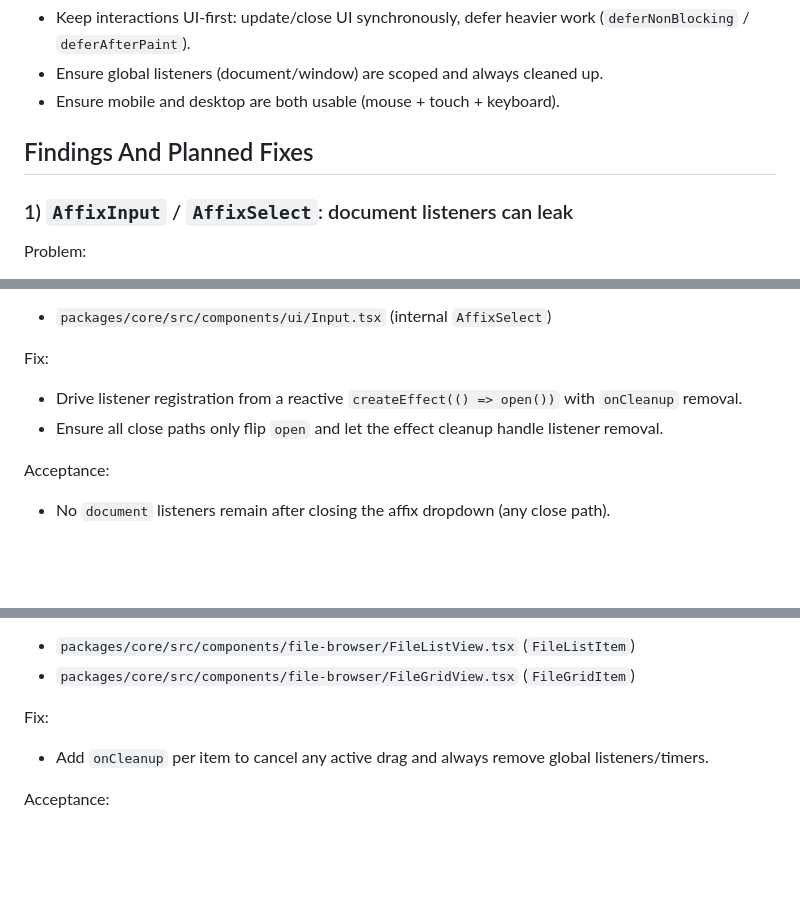
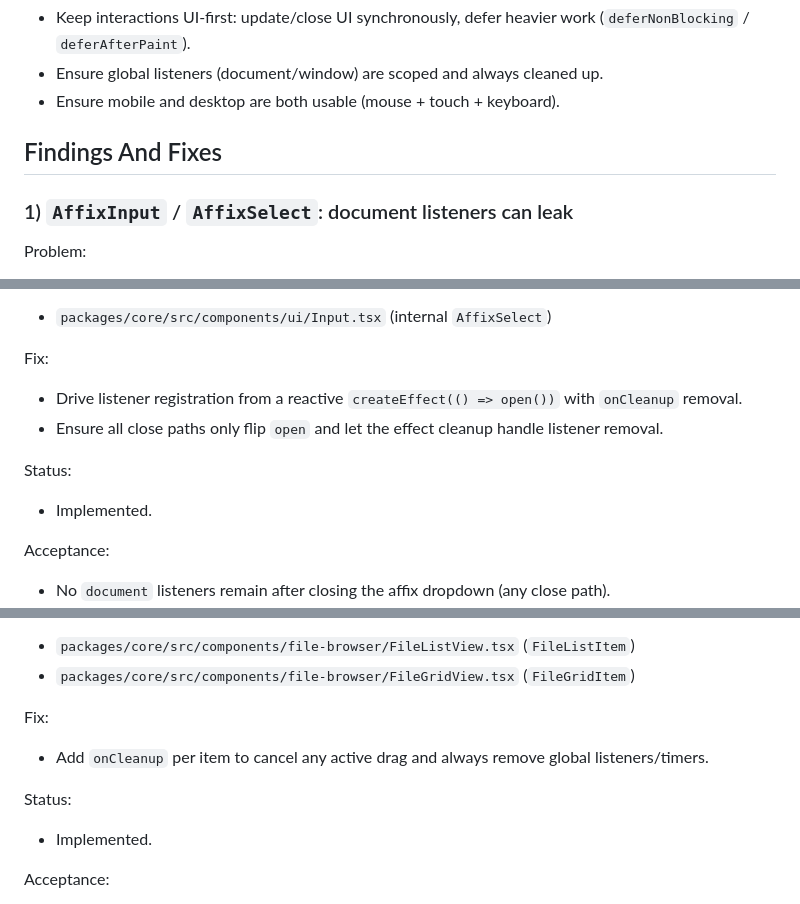
Before and after one commit to floegence/floe-webapp, a Markdown page: docs/ui-first-hardening.md, 3 parts joined by grey strips. Rendered like a GitHub page; blank space fills up the shorter version.

Commit message:
docs: mark UI-first hardening implemented

```diff
--- a/docs/ui-first-hardening.md
+++ b/docs/ui-first-hardening.md
@@ -10,7 +10,7 @@ Scope: `packages/core` (components + hooks). Demo apps are only touched when nee
 - Ensure global listeners (document/window) are scoped and always cleaned up.
 - Ensure mobile and desktop are both usable (mouse + touch + keyboard).
 
-## Findings And Planned Fixes
+## Findings And Fixes
 
 ### 1) `AffixInput` / `AffixSelect`: document listeners can leak
 
@@ -25,6 +25,9 @@ Source:
 Fix:
 - Drive listener registration from a reactive `createEffect(() => open())` with `onCleanup` removal.
 - Ensure all close paths only flip `open` and let the effect cleanup handle listener removal.
+
+Status:
+- Implemented.
 
 Acceptance:
 - No `document` listeners remain after closing the affix dropdown (any close path).
@@ -46,6 +49,9 @@ Source:
 Fix:
 - Add `onCleanup` per item to cancel any active drag and always remove global listeners/timers.
 
+Status:
+- Implemented.
+
 Acceptance:
 - No stuck “dragging” state after list/grid re-renders or virtual window changes mid-drag.
 - No leaked `document` pointer listeners after unmount.
```
Also changed, not shown: other parts of docs/ui-first-hardening.md (+12 -0 lines).
